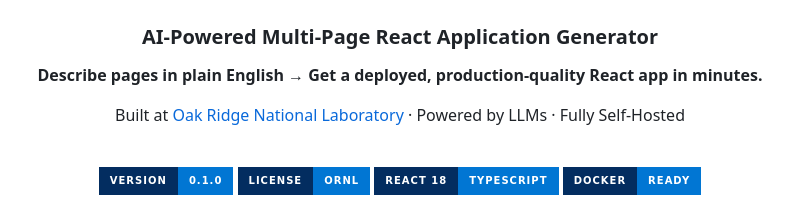
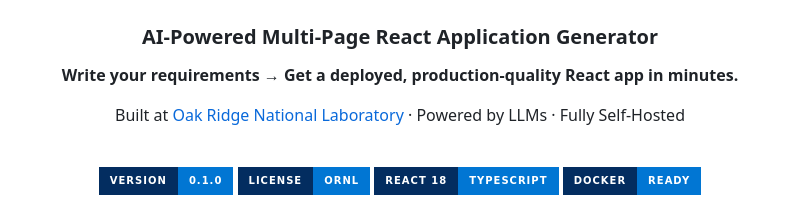
Before and after one commit to jtupayachi/nsrd_ui, a Markdown page: LANDING.md, the part around the change. Drawn GitHub-style; badges without logos.

```diff
--- a/LANDING.md
+++ b/LANDING.md
@@ -7,7 +7,7 @@
 
 ### AI-Powered Multi-Page React Application Generator
 
-**Describe pages in plain English → Get a deployed, production-quality React app in minutes.**
+**Write your requirements → Get a deployed, production-quality React app in minutes.**
 
 Built at [Oak Ridge National Laboratory](https://www.ornl.gov/) · Powered by LLMs · Fully Self-Hosted
 
```
Also changed, not shown: README.md (+1 -1 lines), docs/screenshots/ui-main.png, 8 other files.
